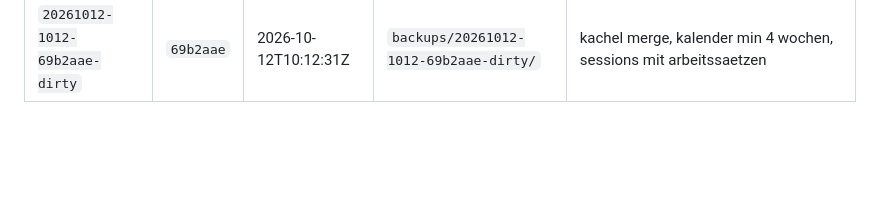
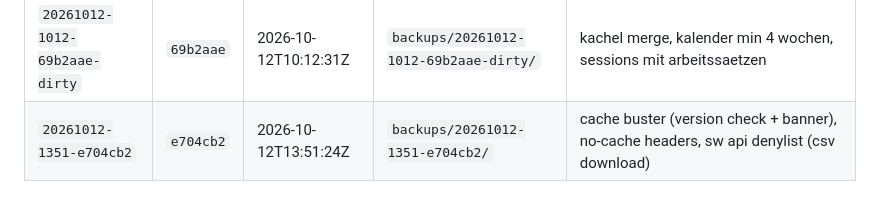
Before and after one commit to kaywiegand/gym-tracker-app, a Markdown page: DEPLOYMENTS.md, the part around the change. GitHub-like rendering; blank space fills up the shorter version.

```diff
--- a/DEPLOYMENTS.md
+++ b/DEPLOYMENTS.md
@@ -42,3 +42,4 @@ Ablauf, Flags und der Schutz des Datenbestands: siehe README, Abschnitt „Deplo
 | `20261009-1116-bf161af` | `bf161af` | 2026-10-09T11:16:20Z | `backups/20261009-1116-bf161af/` | Dashboard/Exercise: Workout-Ansicht bleibt offen (#78) |
 | `20261012-0958-acb9400-dirty` | `acb9400` | 2026-10-12T09:58:09Z | `backups/20261012-0958-acb9400-dirty/` | global range 7D-All, vergleich, ACWR chart, workout development |
 | `20261012-1012-69b2aae-dirty` | `69b2aae` | 2026-10-12T10:12:31Z | `backups/20261012-1012-69b2aae-dirty/` | kachel merge, kalender min 4 wochen, sessions mit arbeitssaetzen |
+| `20261012-1351-e704cb2` | `e704cb2` | 2026-10-12T13:51:24Z | `backups/20261012-1351-e704cb2/` | cache buster (version check + banner), no-cache headers, sw api denylist (csv download) |
```
Also changed, not shown: BACKLOG.md (+1 -0 lines).
